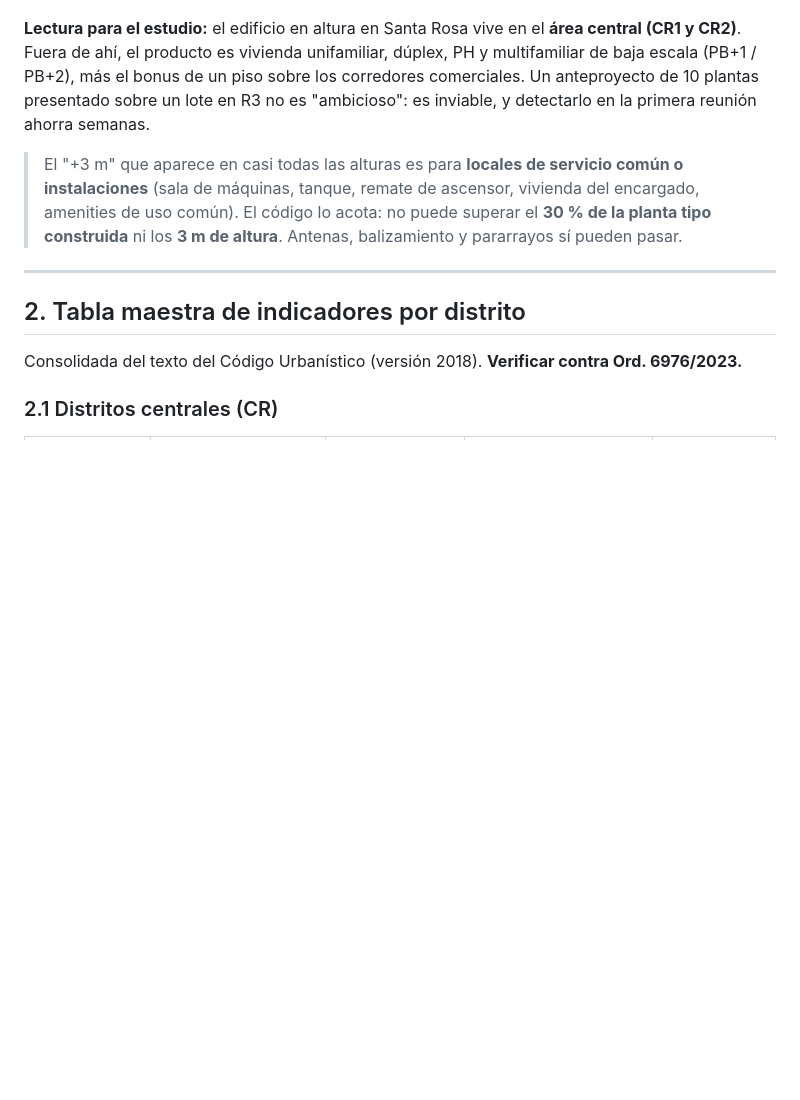
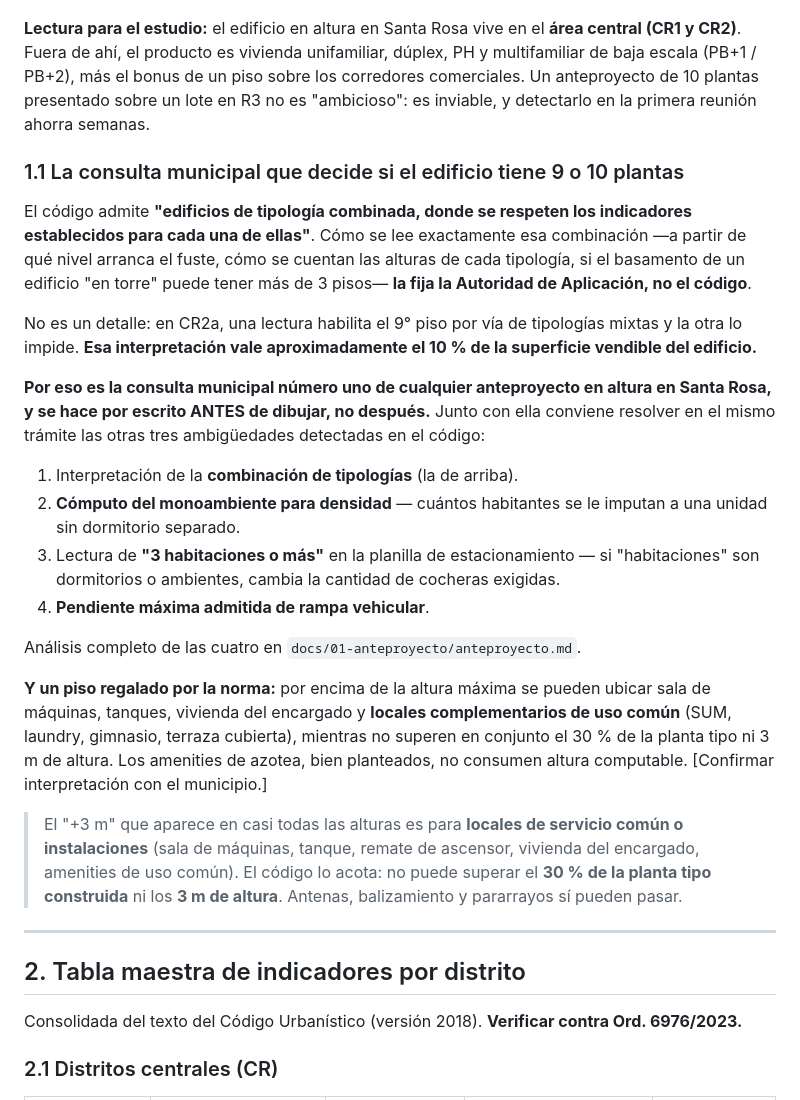
Before and after one commit to mayoristafirestars-cloud/Fede, a Markdown page: docs/00-marco/marco-local-santa-rosa.md, the part around the change. Rendered like a GitHub page; blank space fills up the shorter version.

Commit message:
Agregar las cuatro ambiguedades del codigo que exigen consulta municipal
La investigacion de anteproyecto detecto que la lectura de la
combinacion de tipologias del Codigo Urbanistico decide si un edificio
en CR2a llega a 9 o a 10 plantas, es decir cerca del 10 % de la
superficie vendible, y que la interpretacion la fija la Autoridad de
Aplicacion. Se suman el computo del monoambiente para densidad, la
lectura de "3 habitaciones o mas" para estacionamiento y la pendiente
de rampa. Todas se resuelven por escrito antes de dibujar.

Se documenta ademas que los locales comunes sobre la altura maxima no
computan mientras no superen el 30 % de la planta tipo ni 3 m.

Incorpora los documentos de anteproyecto y de reformas.

Co-Authored-By: Claude Opus 5 <noreply@anthropic.com>
Claude-Session: https://claude.ai/code/session_01HLhvrrZNWbv6d5JkPkcf3K

```diff
--- a/docs/00-marco/marco-local-santa-rosa.md
+++ b/docs/00-marco/marco-local-santa-rosa.md
@@ -64,6 +64,37 @@ Según el código consolidado 2018, un edificio de **PB + 9 pisos o más solo es
 de baja escala (PB+1 / PB+2), más el bonus de un piso sobre los corredores comerciales.
 Un anteproyecto de 10 plantas presentado sobre un lote en R3 no es "ambicioso": es
 inviable, y detectarlo en la primera reunión ahorra semanas.
+
+### 1.1 La consulta municipal que decide si el edificio tiene 9 o 10 plantas
+
+El código admite **"edificios de tipología combinada, donde se respeten los indicadores
+establecidos para cada una de ellas"**. Cómo se lee exactamente esa combinación —a partir de
+qué nivel arranca el fuste, cómo se cuentan las alturas de cada tipología, si el basamento de
+un edificio "en torre" puede tener más de 3 pisos— **la fija la Autoridad de Aplicación, no
+el código**.
+
+No es un detalle: en CR2a, una lectura habilita el 9° piso por vía de tipologías mixtas y la
+otra lo impide. **Esa interpretación vale aproximadamente el 10 % de la superficie vendible
+del edificio.**
+
+**Por eso es la consulta municipal número uno de cualquier anteproyecto en altura en Santa
+Rosa, y se hace por escrito ANTES de dibujar, no después.** Junto con ella conviene resolver
+en el mismo trámite las otras tres ambigüedades detectadas en el código:
+
+1. Interpretación de la **combinación de tipologías** (la de arriba).
+2. **Cómputo del monoambiente para densidad** — cuántos habitantes se le imputan a una unidad
+   sin dormitorio separado.
+3. Lectura de **"3 habitaciones o más"** en la planilla de estacionamiento — si "habitaciones"
+   son dormitorios o ambientes, cambia la cantidad de cocheras exigidas.
+4. **Pendiente máxima admitida de rampa vehicular**.
+
+Análisis completo de las cuatro en `docs/01-anteproyecto/anteproyecto.md`.
+
+**Y un piso regalado por la norma:** por encima de la altura máxima se pueden ubicar sala de
+máquinas, tanques, vivienda del encargado y **locales complementarios de uso común** (SUM,
+laundry, gimnasio, terraza cubierta), mientras no superen en conjunto el 30 % de la planta
+tipo ni 3 m de altura. Los amenities de azotea, bien planteados, no consumen altura
+computable. [Confirmar interpretación con el municipio.]
 
 > El "+3 m" que aparece en casi todas las alturas es para **locales de servicio común o
 > instalaciones** (sala de máquinas, tanque, remate de ascensor, vivienda del encargado,
```
